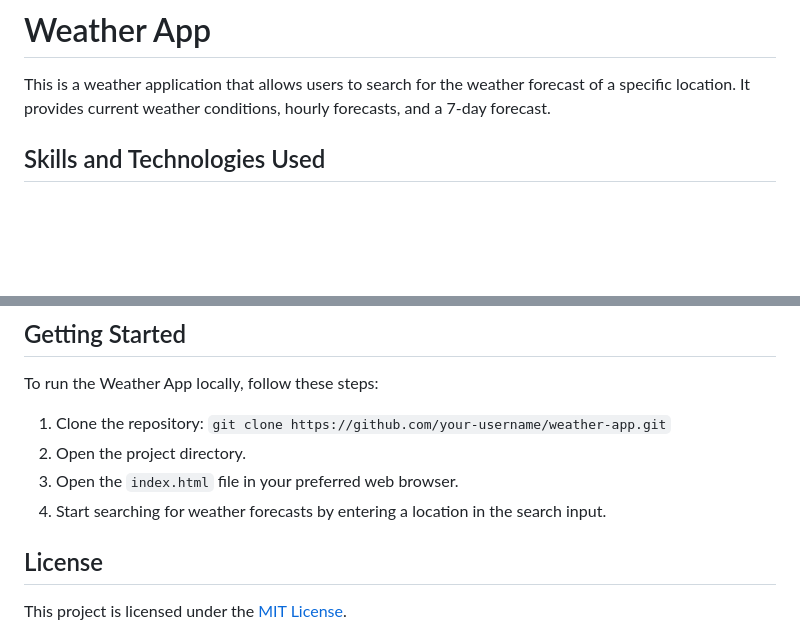
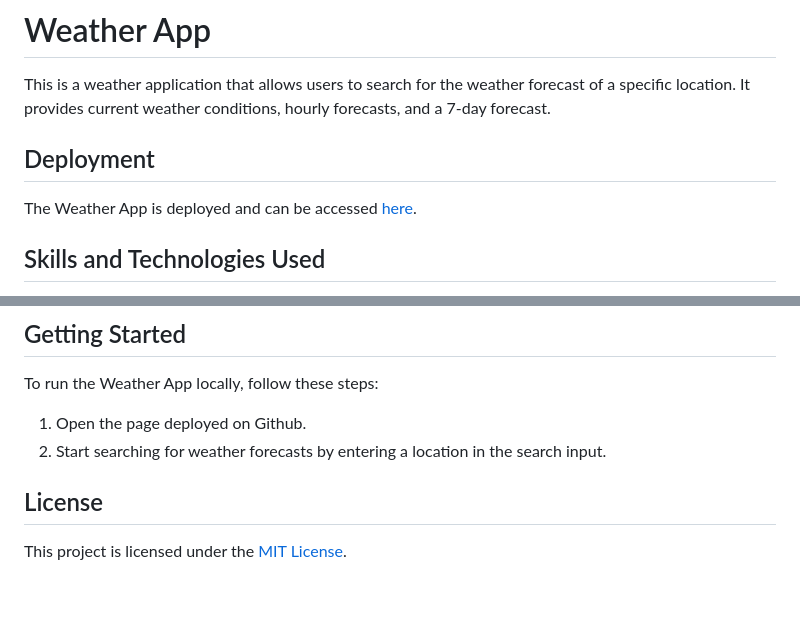
Before and after one commit to preto-phil/Weather-App, a Markdown page: README.md, 2 parts joined by grey strips. Rendered like a GitHub page; blank space fills up the shorter version.

Commit message:
Added deployment to readme file

```diff
--- a/README.md
+++ b/README.md
@@ -1,6 +1,11 @@
 # Weather App
 
 This is a weather application that allows users to search for the weather forecast of a specific location. It provides current weather conditions, hourly forecasts, and a 7-day forecast.
+
+## Deployment
+
+The Weather App is deployed and can be accessed [here](https://preto-phil.github.io/Weather-App/).
+
 
 ## Skills and Technologies Used
 
@@ -50,10 +55,8 @@ While the current version of the weather app provides basic functionality, there
 
 To run the Weather App locally, follow these steps:
 
-1. Clone the repository: `git clone https://github.com/your-username/weather-app.git`
-2. Open the project directory.
-3. Open the `index.html` file in your preferred web browser.
-4. Start searching for weather forecasts by entering a location in the search input.
+1. Open the page deployed on Github.
+2. Start searching for weather forecasts by entering a location in the search input.
 
 ## License
 
```
